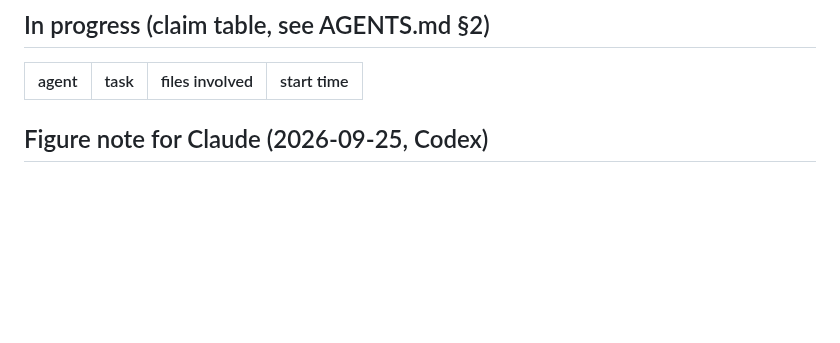
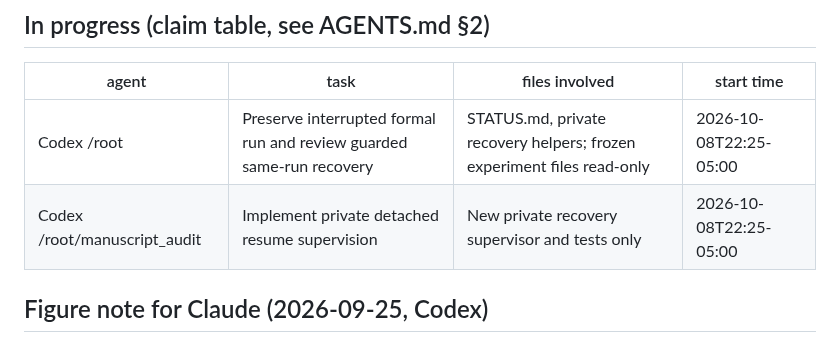
Before and after one commit to BeibaiDraco/mind-connecting, a Markdown page: STATUS.md, the part around the change. GitHub-like rendering; blank space fills up the shorter version.

Commit message:
docs: claim guarded recovery of interrupted v4 formal run

```diff
--- a/STATUS.md
+++ b/STATUS.md
@@ -86,6 +86,8 @@ Last updated: 2026-10-08T20:23-05:00, Codex (formal N600 started and healthy; sp
 
 | agent | task | files involved | start time |
 |---|---|---|---|
+| Codex /root | Preserve interrupted formal run and review guarded same-run recovery | STATUS.md, private recovery helpers; frozen experiment files read-only | 2026-10-08T22:25-05:00 |
+| Codex /root/manuscript_audit | Implement private detached resume supervision | New private recovery supervisor and tests only | 2026-10-08T22:25-05:00 |
 
 
 
```
